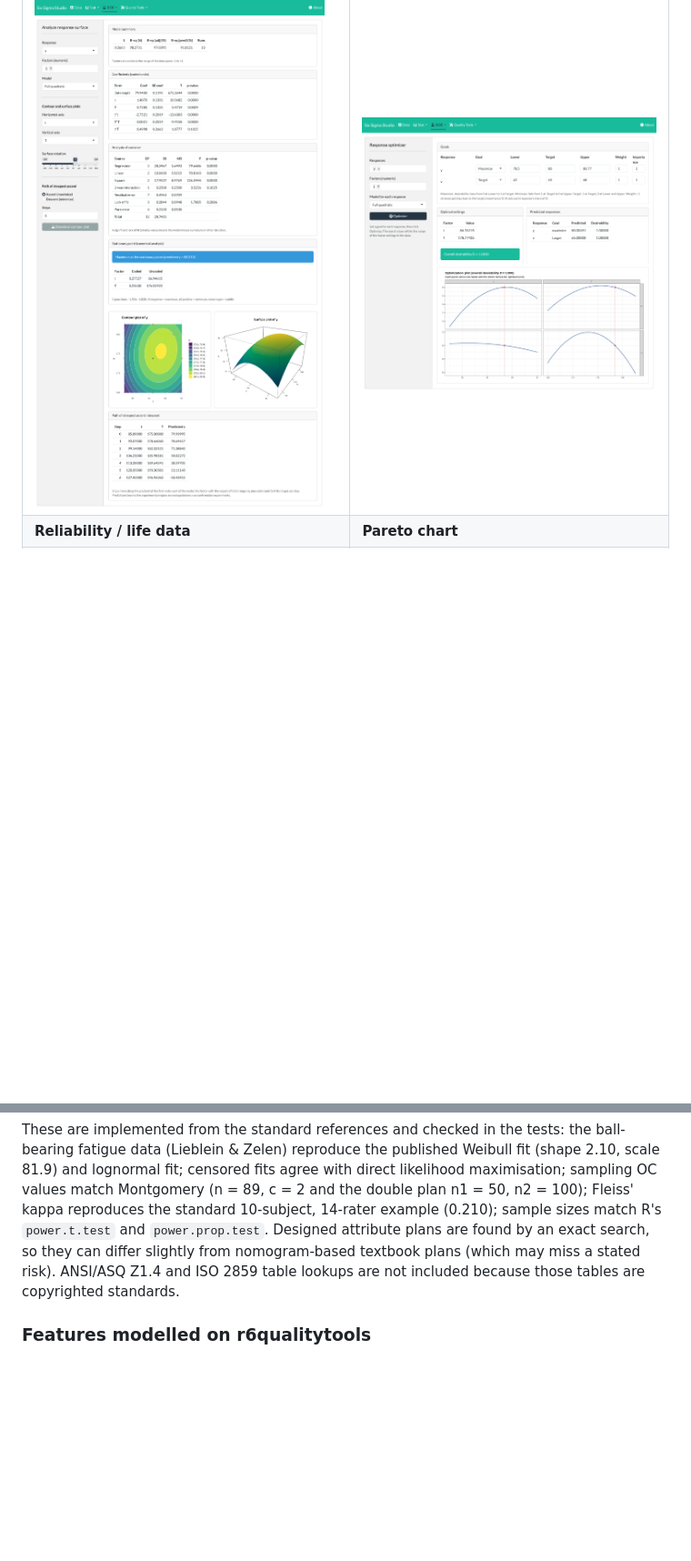
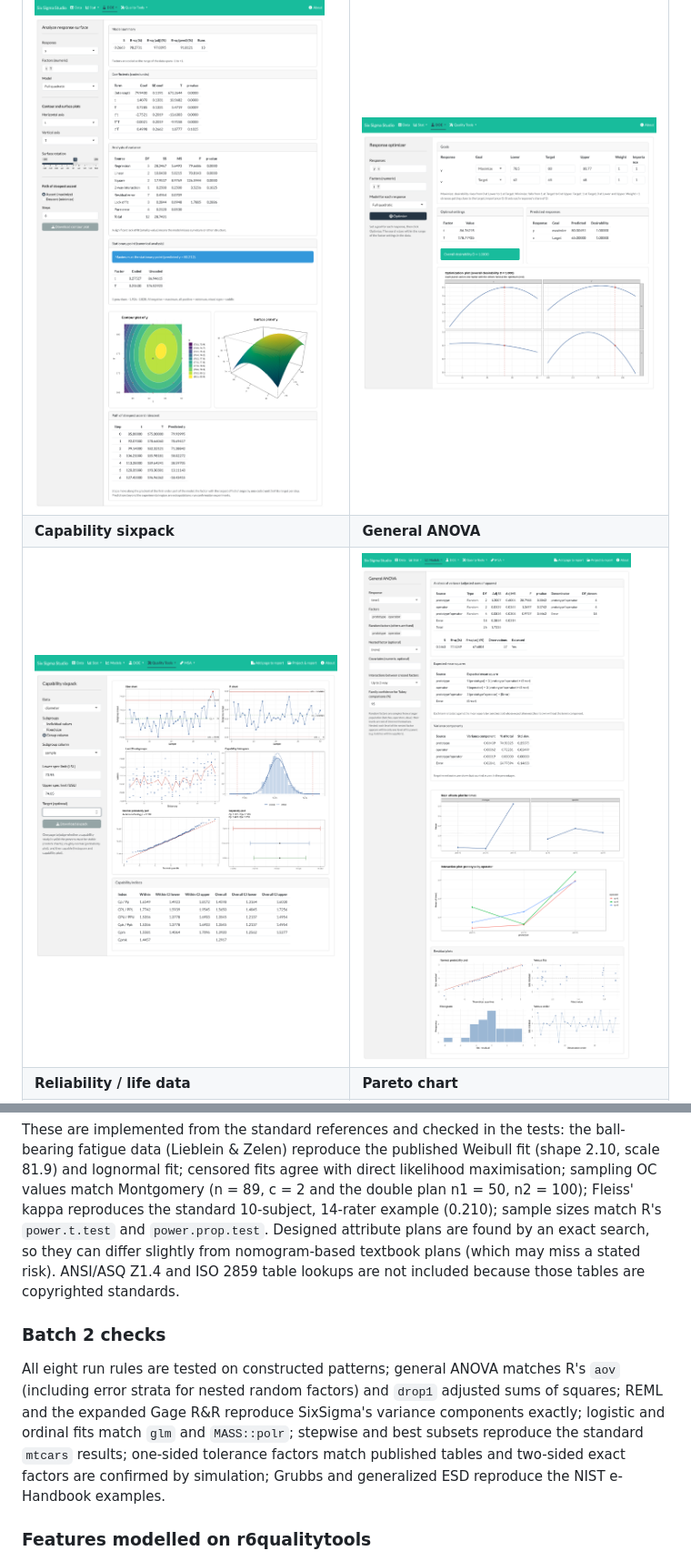
Before and after one commit to humanshado/sixsigma, a Markdown page: README.md, 2 parts joined by grey strips. Shown at 91% size. Drawn GitHub-style; pictures changed too: docs/screenshots/anova.png (added), docs/screenshots/sixpack.png (added); blank space fills up the shorter version.

```diff
--- a/README.md
+++ b/README.md
@@ -53,6 +65,8 @@ Every chart can be downloaded as a PNG image.
 | ![Analyze factorial design](docs/screenshots/doe-analyze.png) | ![One-way ANOVA](docs/screenshots/hypothesis-anova.png) |
 | **Response surface** | **Response optimizer** |
 | ![Response surface](docs/screenshots/rsm.png) | ![Response optimizer](docs/screenshots/optimizer.png) |
+| **Capability sixpack** | **General ANOVA** |
+| ![Capability sixpack](docs/screenshots/sixpack.png) | ![General ANOVA](docs/screenshots/anova.png) |
 | **Reliability / life data** | **Pareto chart** |
 | ![Reliability](docs/screenshots/reliability.png) | ![Pareto chart](docs/screenshots/pareto.png) |
 
@@ -185,6 +205,17 @@ exact search, so they can differ slightly from nomogram-based textbook plans
 (which may miss a stated risk). ANSI/ASQ Z1.4 and ISO 2859 table lookups are
 not included because those tables are copyrighted standards.
 
+### Batch 2 checks
+
+All eight run rules are tested on constructed patterns; general ANOVA matches
+R's `aov` (including error strata for nested random factors) and `drop1`
+adjusted sums of squares; REML and the expanded Gage R&R reproduce
+SixSigma's variance components exactly; logistic and ordinal fits match `glm`
+and `MASS::polr`; stepwise and best subsets reproduce the standard `mtcars`
+results; one-sided tolerance factors match published tables and two-sided
+exact factors are confirmed by simulation; Grubbs and generalized ESD
+reproduce the NIST e-Handbook examples.
+
 ### Features modelled on r6qualitytools
 
 Response surface and mixture designs, the desirability optimizer, Taguchi and
```
Also changed, not shown: other parts of README.md (+20 -2 lines), 17 other files.
